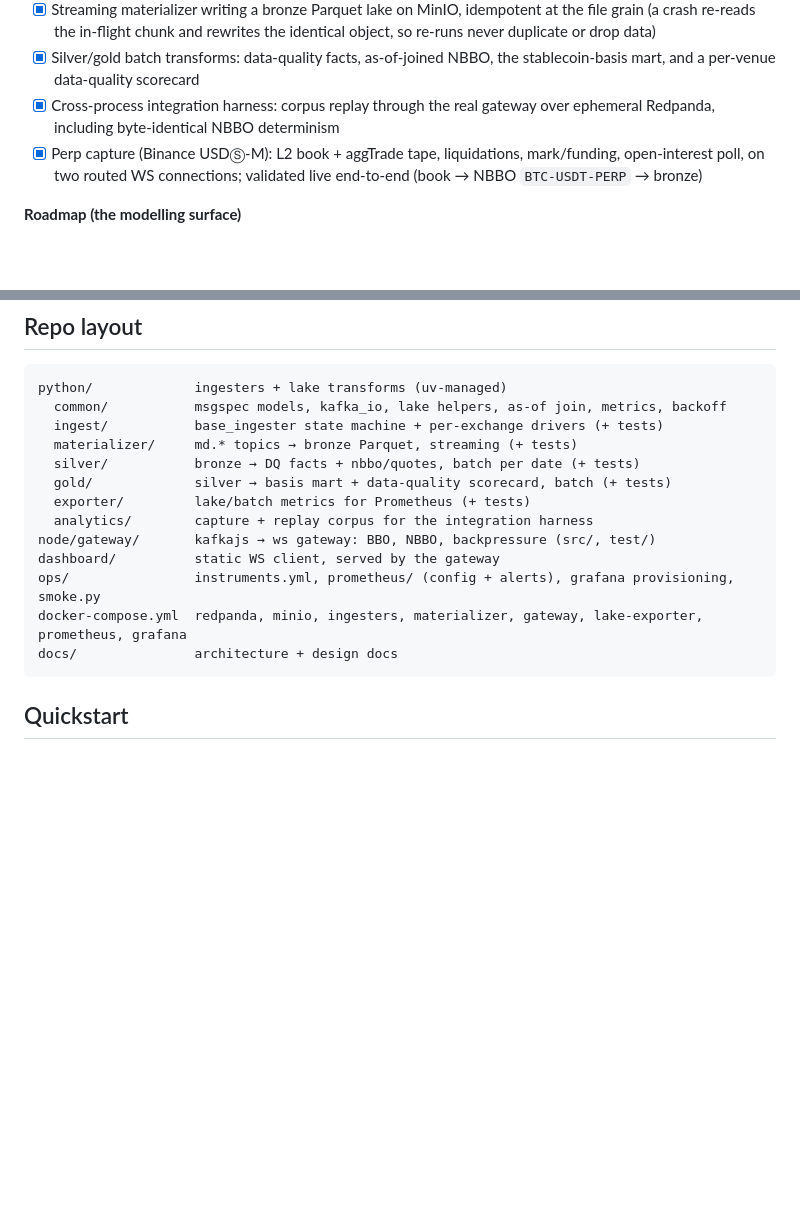
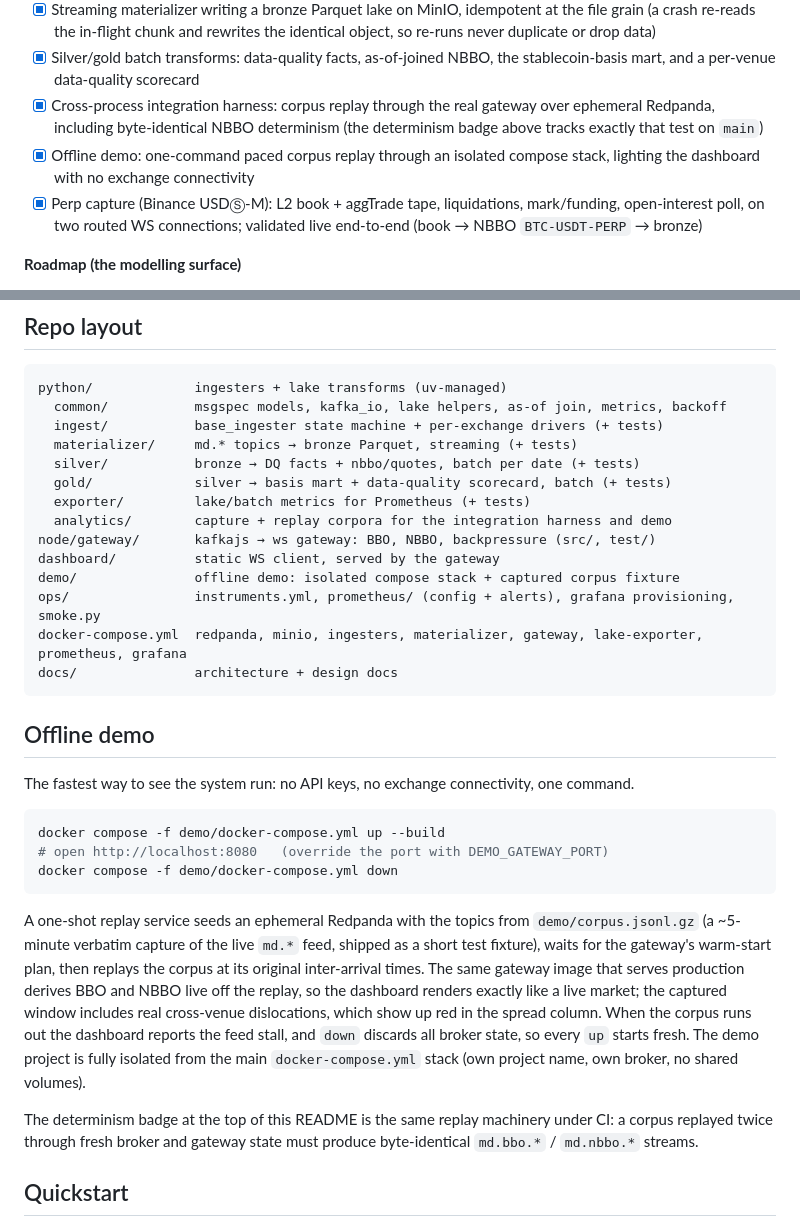
Before and after one commit to ryanp2718/crosstick, a Markdown page: README.md, 2 parts joined by grey strips. Rendered like a GitHub page; blank space fills up the shorter version.

Commit message:
docs: README offline-demo section + determinism badge
Also lists demo/ in the repo layout and adds the demo and determinism
items to the status checklist.

````diff
--- a/README.md
+++ b/README.md
@@ -84,7 +85,10 @@ flowchart TD
 - [x] Silver/gold batch transforms: data-quality facts, as-of-joined NBBO, the
       stablecoin-basis mart, and a per-venue data-quality scorecard
 - [x] Cross-process integration harness: corpus replay through the real gateway
-      over ephemeral Redpanda, including byte-identical NBBO determinism
+      over ephemeral Redpanda, including byte-identical NBBO determinism (the
+      determinism badge above tracks exactly that test on `main`)
+- [x] Offline demo: one-command paced corpus replay through an isolated compose
+      stack, lighting the dashboard with no exchange connectivity
 - [x] Perp capture (Binance USDⓈ-M): L2 book + aggTrade tape, liquidations,
       mark/funding, open-interest poll, on two routed WS connections; validated
       live end-to-end (book → NBBO `BTC-USDT-PERP` → bronze)
@@ -117,13 +121,41 @@ python/             ingesters + lake transforms (uv-managed)
   silver/           bronze → DQ facts + nbbo/quotes, batch per date (+ tests)
   gold/             silver → basis mart + data-quality scorecard, batch (+ tests)
   exporter/         lake/batch metrics for Prometheus (+ tests)
-  analytics/        capture + replay corpus for the integration harness
+  analytics/        capture + replay corpora for the integration harness and demo
 node/gateway/       kafkajs → ws gateway: BBO, NBBO, backpressure (src/, test/)
 dashboard/          static WS client, served by the gateway
+demo/               offline demo: isolated compose stack + captured corpus fixture
 ops/                instruments.yml, prometheus/ (config + alerts), grafana provisioning, smoke.py
 docker-compose.yml  redpanda, minio, ingesters, materializer, gateway, lake-exporter, prometheus, grafana
 docs/               architecture + design docs
 ```
+
+## Offline demo
+
+The fastest way to see the system run: no API keys, no exchange connectivity,
+one command.
+
+```powershell
+docker compose -f demo/docker-compose.yml up --build
+# open http://localhost:8080   (override the port with DEMO_GATEWAY_PORT)
+docker compose -f demo/docker-compose.yml down
+```
+
+A one-shot replay service seeds an ephemeral Redpanda with the topics from
+`demo/corpus.jsonl.gz` (a ~5-minute verbatim capture of the live `md.*` feed,
+shipped as a short test fixture), waits for the gateway's warm-start plan, then
+replays the corpus at its original inter-arrival times. The same gateway image
+that serves production derives BBO and NBBO live off the replay, so the
+dashboard renders exactly like a live market; the captured window includes real
+cross-venue dislocations, which show up red in the spread column. When the
+corpus runs out the dashboard reports the feed stall, and `down` discards all
+broker state, so every `up` starts fresh. The demo project is fully isolated
+from the main `docker-compose.yml` stack (own project name, own broker, no
+shared volumes).
+
+The determinism badge at the top of this README is the same replay machinery
+under CI: a corpus replayed twice through fresh broker and gateway state must
+produce byte-identical `md.bbo.*` / `md.nbbo.*` streams.
 
 ## Quickstart
 
````
Also changed, not shown: other parts of README.md (+1 -0 lines).
